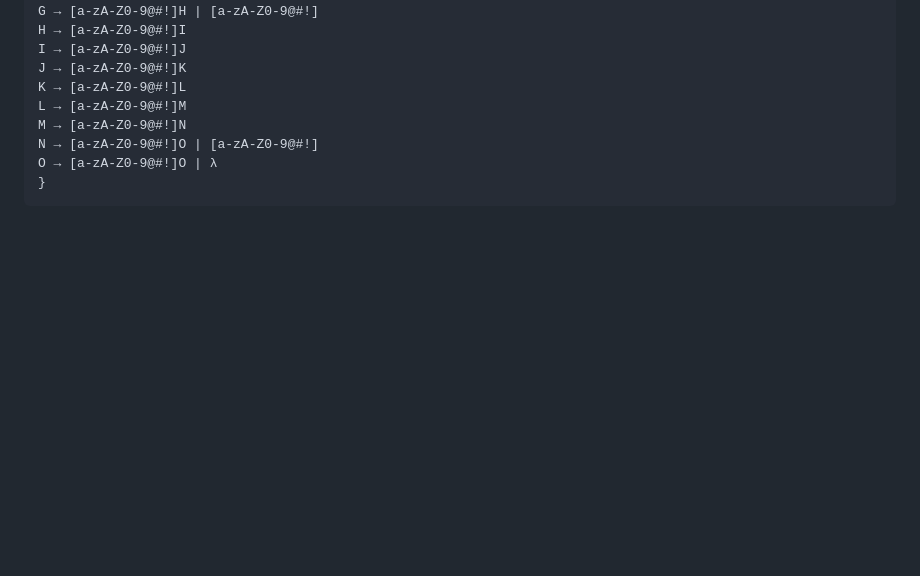
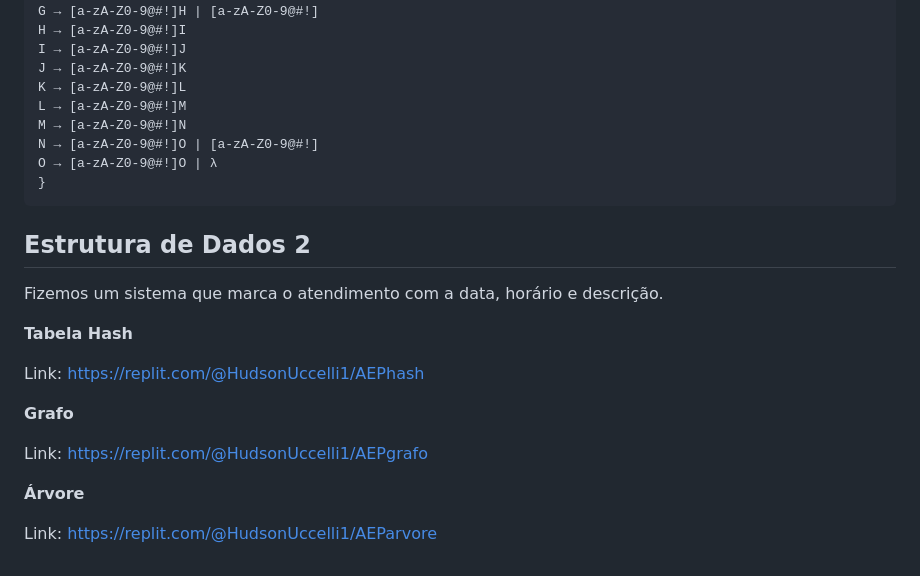
Before and after one commit to GabrielPresense/Health-Trackr, a Markdown page: README.md, the part around the change. Rendered like a GitHub page; blank space fills up the shorter version.

Commit message:
Adicionando a Estrutura de Dados 2

````diff
--- a/README.md
+++ b/README.md
@@ -123,3 +123,19 @@ N → [a-zA-Z0-9@#!]O | [a-zA-Z0-9@#!]
 O → [a-zA-Z0-9@#!]O | λ
 }
 ```
+
+## Estrutura de Dados 2
+
+Fizemos um sistema que marca o atendimento com a data, horário e descrição.
+
+__Tabela Hash__
+
+Link: https://replit.com/@HudsonUccelli1/AEPhash
+
+__Grafo__
+
+Link: https://replit.com/@HudsonUccelli1/AEPgrafo
+
+__Árvore__
+
+Link: https://replit.com/@HudsonUccelli1/AEParvore
````
